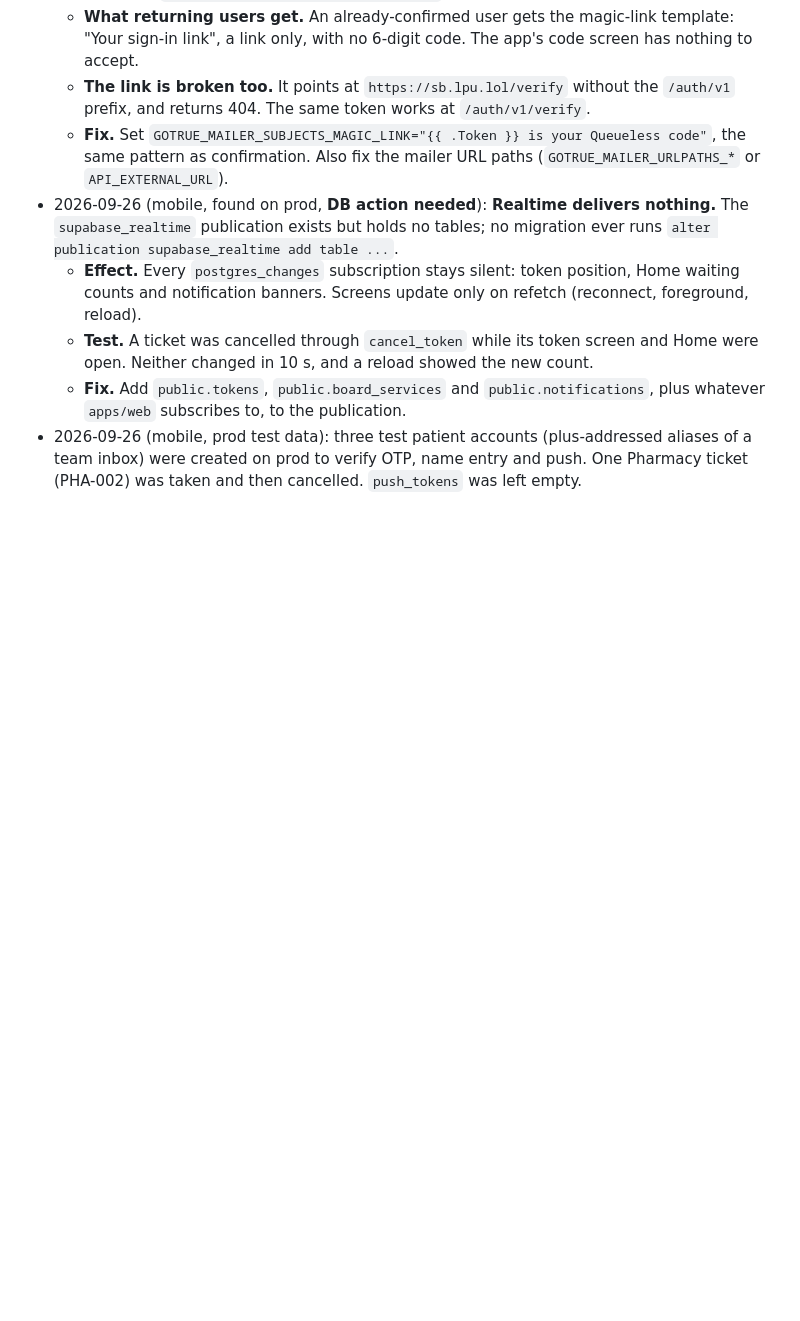
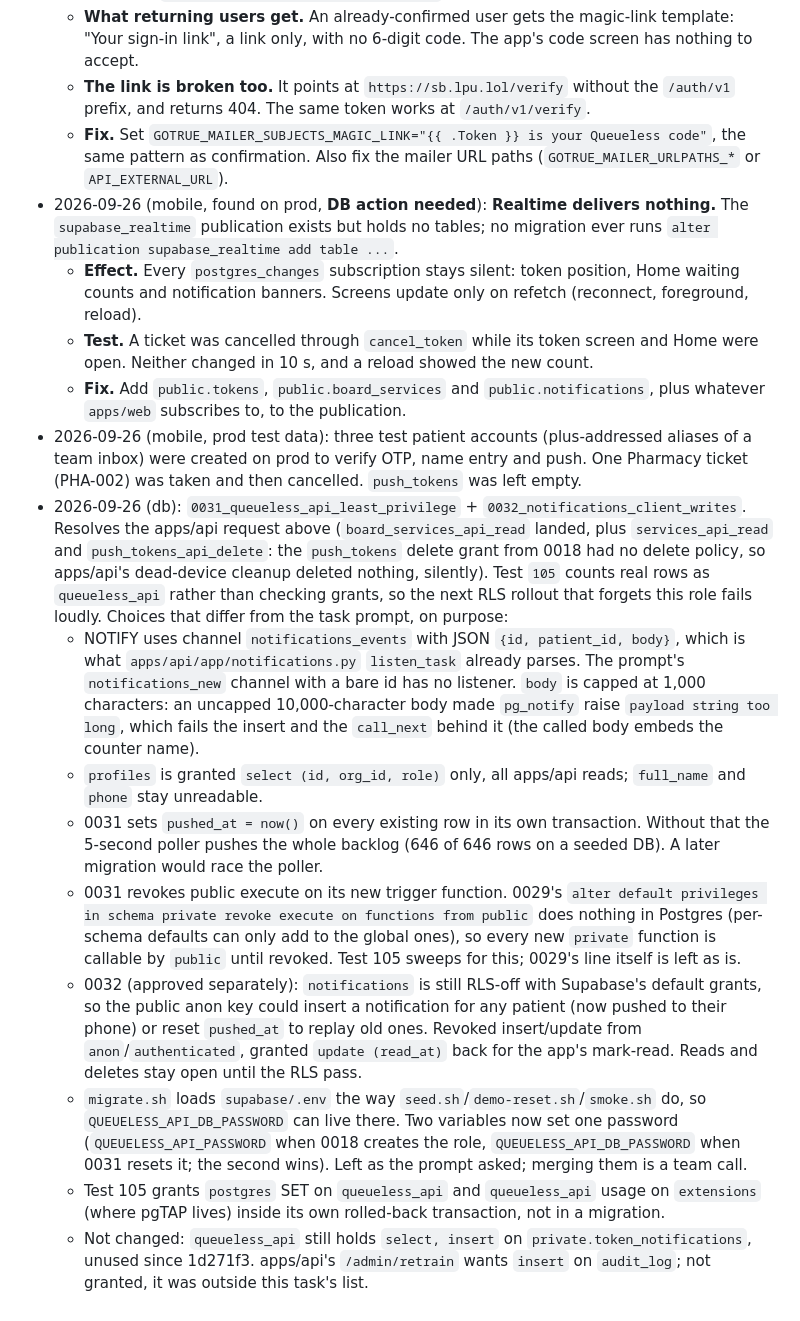
Before and after one commit to getqueueless/queueless, a Markdown page: docs/DECISIONS.md, the part around the change. Drawn GitHub-style; blank space fills up the shorter version.

Commit message:
docs: log queueless_api least-privilege decisions and update database judge notes
Co-authored-by: Raghav <315327454+Raghav2477@users.noreply.github.com>
Co-authored-by: Satyam Singh <323049544+singhsatyam3829@users.noreply.github.com>

```diff
--- a/docs/DECISIONS.md
+++ b/docs/DECISIONS.md
@@ -290,3 +290,37 @@ One line per deviation from the plan/spec, with why.
 - 2026-09-26 (mobile, prod test data): three test patient accounts (plus-addressed aliases of a
   team inbox) were created on prod to verify OTP, name entry and push. One Pharmacy ticket
   (PHA-002) was taken and then cancelled. `push_tokens` was left empty.
+- 2026-09-26 (db): `0031_queueless_api_least_privilege` + `0032_notifications_client_writes`. Resolves
+  the apps/api request above (`board_services_api_read` landed, plus `services_api_read` and
+  `push_tokens_api_delete`: the `push_tokens` delete grant from 0018 had no delete policy, so
+  apps/api's dead-device cleanup deleted nothing, silently). Test `105` counts real rows as
+  `queueless_api` rather than checking grants, so the next RLS rollout that forgets this role fails
+  loudly. Choices that differ from the task prompt, on purpose:
+  - NOTIFY uses channel `notifications_events` with JSON `{id, patient_id, body}`, which is what
+    `apps/api/app/notifications.py` `listen_task` already parses. The prompt's `notifications_new`
+    channel with a bare id has no listener. `body` is capped at 1,000 characters: an uncapped
+    10,000-character body made `pg_notify` raise `payload string too long`, which fails the insert
+    and the `call_next` behind it (the called body embeds the counter name).
+  - `profiles` is granted `select (id, org_id, role)` only, all apps/api reads; `full_name` and
+    `phone` stay unreadable.
+  - 0031 sets `pushed_at = now()` on every existing row in its own transaction. Without that the
+    5-second poller pushes the whole backlog (646 of 646 rows on a seeded DB). A later migration
+    would race the poller.
+  - 0031 revokes public execute on its new trigger function. 0029's `alter default privileges in
+    schema private revoke execute on functions from public` does nothing in Postgres (per-schema
+    defaults can only add to the global ones), so every new `private` function is callable by
+    `public` until revoked. Test 105 sweeps for this; 0029's line itself is left as is.
+  - 0032 (approved separately): `notifications` is still RLS-off with Supabase's default grants,
+    so the public anon key could insert a notification for any patient (now pushed to their phone)
+    or reset `pushed_at` to replay old ones. Revoked insert/update from `anon`/`authenticated`,
+    granted `update (read_at)` back for the app's mark-read. Reads and deletes stay open until the
+    RLS pass.
+  - `migrate.sh` loads `supabase/.env` the way `seed.sh`/`demo-reset.sh`/`smoke.sh` do, so
+    `QUEUELESS_API_DB_PASSWORD` can live there. Two variables now set one password
+    (`QUEUELESS_API_PASSWORD` when 0018 creates the role, `QUEUELESS_API_DB_PASSWORD` when 0031
+    resets it; the second wins). Left as the prompt asked; merging them is a team call.
+  - Test 105 grants `postgres` SET on `queueless_api` and `queueless_api` usage on `extensions`
+    (where pgTAP lives) inside its own rolled-back transaction, not in a migration.
+  - Not changed: `queueless_api` still holds `select, insert` on `private.token_notifications`,
+    unused since 1d271f3. apps/api's `/admin/retrain` wants `insert` on `audit_log`; not granted,
+    it was outside this task's list.
```
Also changed, not shown: docs/JUDGE_NOTES.md (+16 -5 lines).
